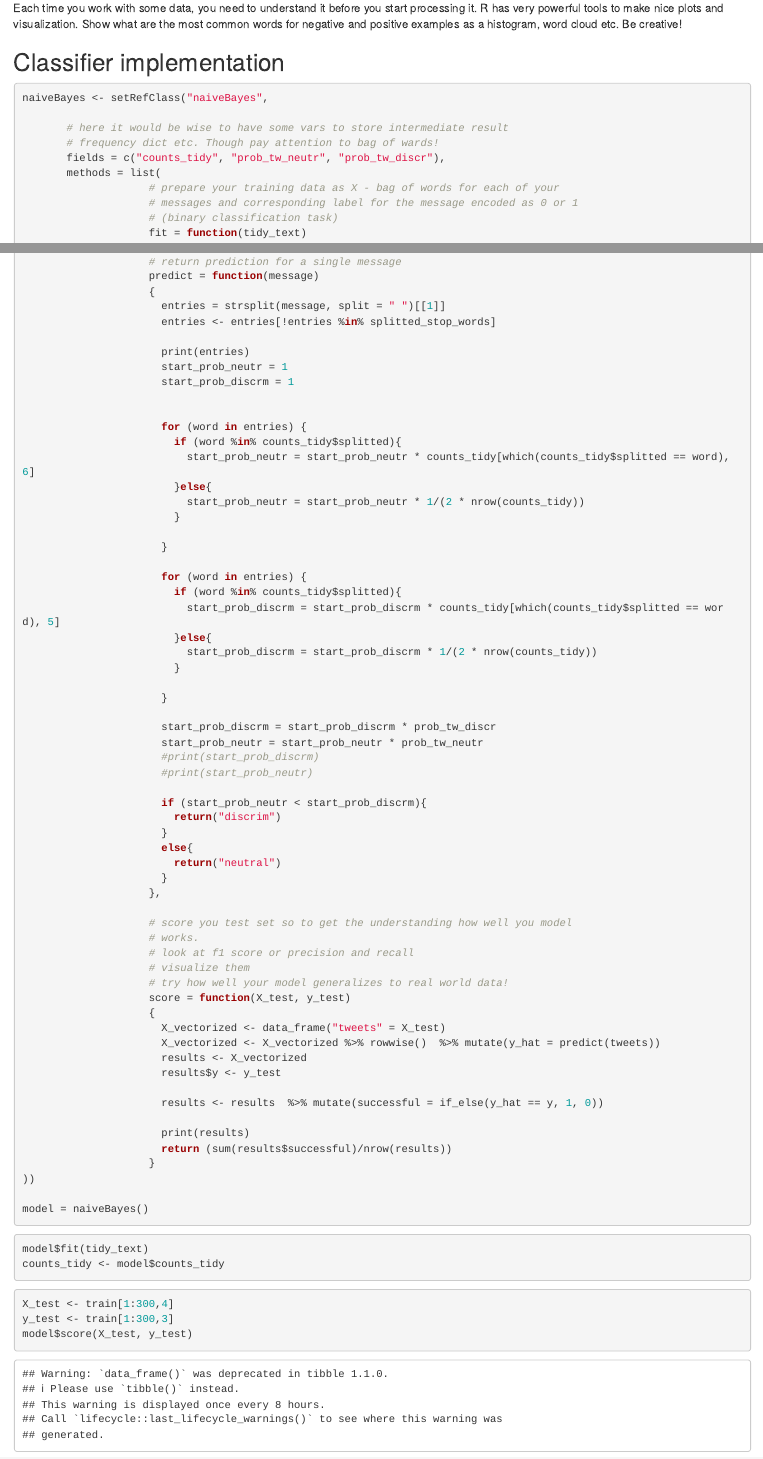
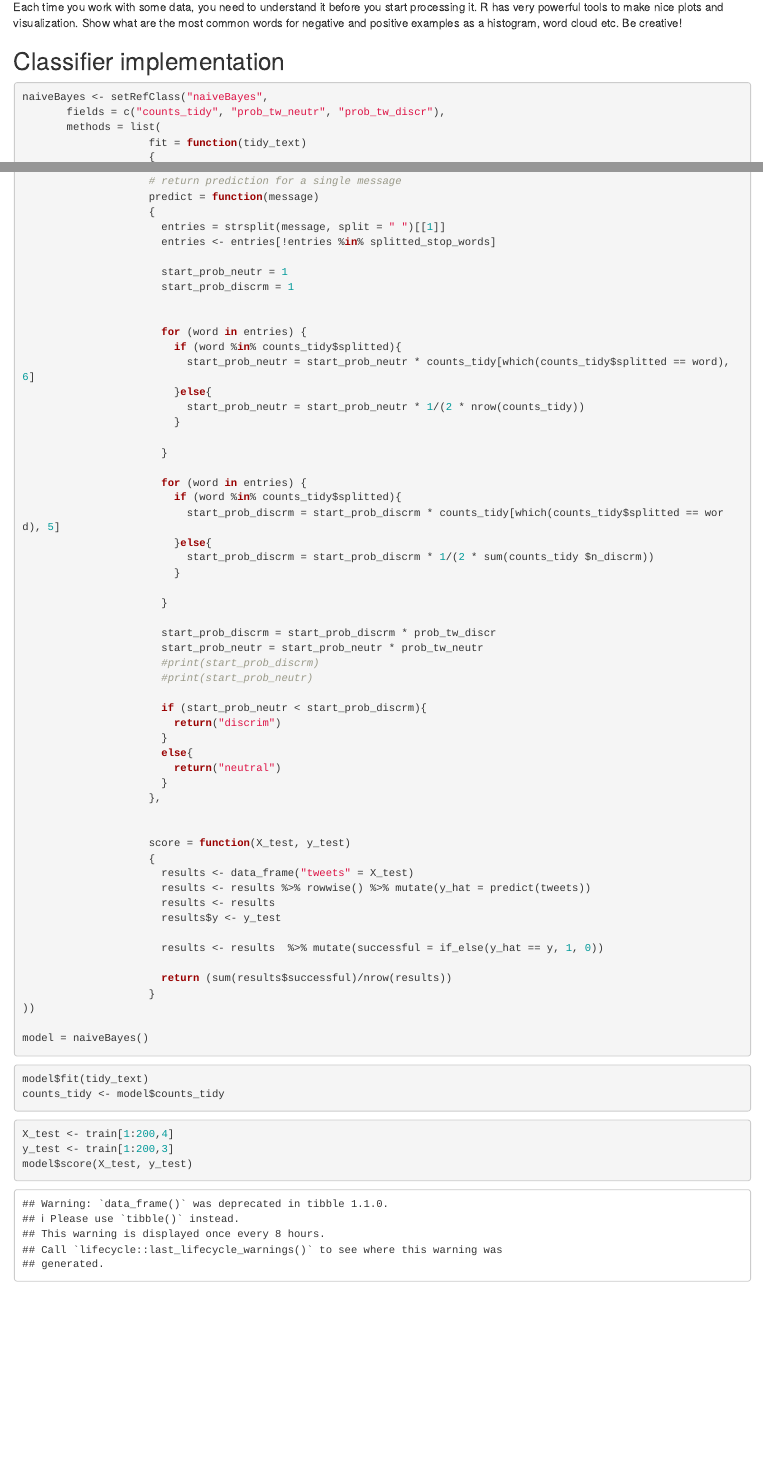
Before and after one commit to frezario/Bayes, an R Markdown document (Lab1_Naive_Bayes_Classifier_Templatee.rmd): the page in a window 1100 px wide, from 2750 px down before the commit and from 2660 px down after it, so that both start at the same text, and a second part further down, joined at a grey line. Rendered offline with R 4.5, knitr and Pandoc, with nearby package versions.

Commit message:
Update Lab1_Naive_Bayes_Classifier_Templatee.rmd

````diff
--- a/Lab1_Naive_Bayes_Classifier_Templatee.rmd
+++ b/Lab1_Naive_Bayes_Classifier_Templatee.rmd
@@ -170,14 +169,8 @@ positive examples as a histogram, word cloud etc. Be creative!
 
 ```{r}
 naiveBayes <- setRefClass("naiveBayes",
-
-       # here it would be wise to have some vars to store intermediate result
-       # frequency dict etc. Though pay attention to bag of wards!
        fields = c("counts_tidy", "prob_tw_neutr", "prob_tw_discr"),
        methods = list(
-                    # prepare your training data as X - bag of words for each of your
-                    # messages and corresponding label for the message encoded as 0 or 1
-                    # (binary classification task)
                     fit = function(tidy_text)
                     {
                       counts_tidy <<- tidy_text %>% count(splitted, sort = TRUE)
@@ -221,7 +214,6 @@ naiveBayes <- setRefClass("naiveBayes",
                       entries = strsplit(message, split = " ")[[1]]
                       entries <- entries[!entries %in% splitted_stop_words]
 
-                      print(entries)
                       start_prob_neutr = 1
                       start_prob_discrm = 1
 
@@ -239,7 +231,7 @@ naiveBayes <- setRefClass("naiveBayes",
                         if (word %in% counts_tidy$splitted){
                           start_prob_discrm = start_prob_discrm * counts_tidy[which(counts_tidy$splitted == word), 5]
                         }else{
-                          start_prob_discrm = start_prob_discrm * 1/(2 * nrow(counts_tidy))
+                          start_prob_discrm = start_prob_discrm * 1/(2 * sum(counts_tidy $n_discrm))
                         }
 
                       }
@@ -257,21 +249,16 @@ naiveBayes <- setRefClass("naiveBayes",
                       }
                     },
 
-                    # score you test set so to get the understanding how well you model
-                    # works.
-                    # look at f1 score or precision and recall
-                    # visualize them
-                    # try how well your model generalizes to real world data!
+
                     score = function(X_test, y_test)
                     {
-                      X_vectorized <- data_frame("tweets" = X_test)
-                      X_vectorized <- X_vectorized %>% rowwise()  %>% mutate(y_hat = predict(tweets))
-                      results <- X_vectorized
+                      results <- data_frame("tweets" = X_test)
+                      results <- results %>% rowwise() %>% mutate(y_hat = predict(tweets))
+                      results <- results
                       results$y <- y_test
 
                       results <- results  %>% mutate(successful = if_else(y_hat == y, 1, 0))
 
-                      print(results)
                       return (sum(results$successful)/nrow(results))
                     }
 ))
@@ -284,8 +271,8 @@ model$fit(tidy_text)
 counts_tidy <- model$counts_tidy
 ```
 ```{r}
-X_test <- train[1:300,4]
-y_test <- train[1:300,3]
+X_test <- train[1:200,4]
+y_test <- train[1:200,3]
 model$score(X_test, y_test)
 ```
 
````
Also changed, not shown: Lab1_Naive_Bayes_Classifier_Templatee.rmd (5 more changed lines).
